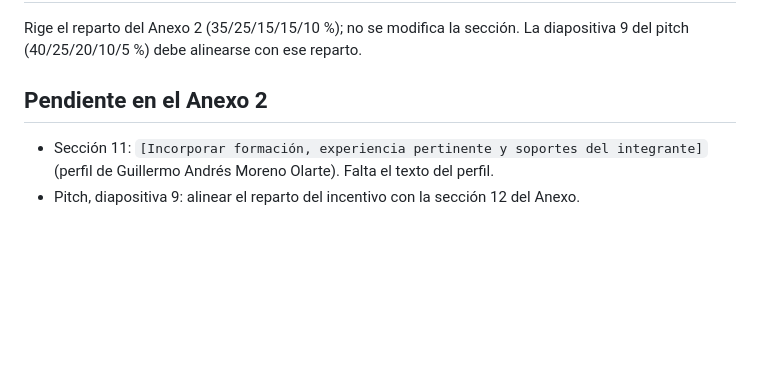
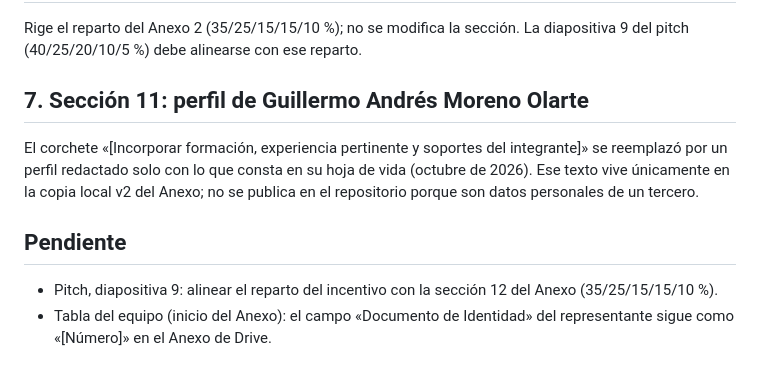
Before and after one commit to sjpolaniaoro/suelo-IA, a Markdown page: docs/anexo2-ajustes.md, the part around the change. Drawn GitHub-style; blank space fills up the shorter version.

Commit message:
Actualiza los pendientes del Anexo 2 tras incorporar el perfil de la sección 11
El texto del perfil queda solo en la copia local v2 (datos personales de un tercero).

Co-Authored-By: Claude Sonnet 5.5 <noreply@anthropic.com>

```diff
--- a/docs/anexo2-ajustes.md
+++ b/docs/anexo2-ajustes.md
@@ -31,6 +31,9 @@ Reemplaza el corchete «[Confirmar dedicación, tarifas internas y presupuesto d
 ## 6. Sección 12: reparto del incentivo
 Rige el reparto del Anexo 2 (35/25/15/15/10 %); no se modifica la sección. La diapositiva 9 del pitch (40/25/20/10/5 %) debe alinearse con ese reparto.
 
-## Pendiente en el Anexo 2
-- Sección 11: `[Incorporar formación, experiencia pertinente y soportes del integrante]` (perfil de Guillermo Andrés Moreno Olarte). Falta el texto del perfil.
-- Pitch, diapositiva 9: alinear el reparto del incentivo con la sección 12 del Anexo.
+## 7. Sección 11: perfil de Guillermo Andrés Moreno Olarte
+El corchete «[Incorporar formación, experiencia pertinente y soportes del integrante]» se reemplazó por un perfil redactado solo con lo que consta en su hoja de vida (octubre de 2026). Ese texto vive únicamente en la copia local v2 del Anexo; no se publica en el repositorio porque son datos personales de un tercero.
+
+## Pendiente
+- Pitch, diapositiva 9: alinear el reparto del incentivo con la sección 12 del Anexo (35/25/15/15/10 %).
+- Tabla del equipo (inicio del Anexo): el campo «Documento de Identidad» del representante sigue como «[Número]» en el Anexo de Drive.
```
Also changed, not shown: README.md (+1 -1 lines), docs/plan-de-desarrollo.md (+1 -1 lines).
